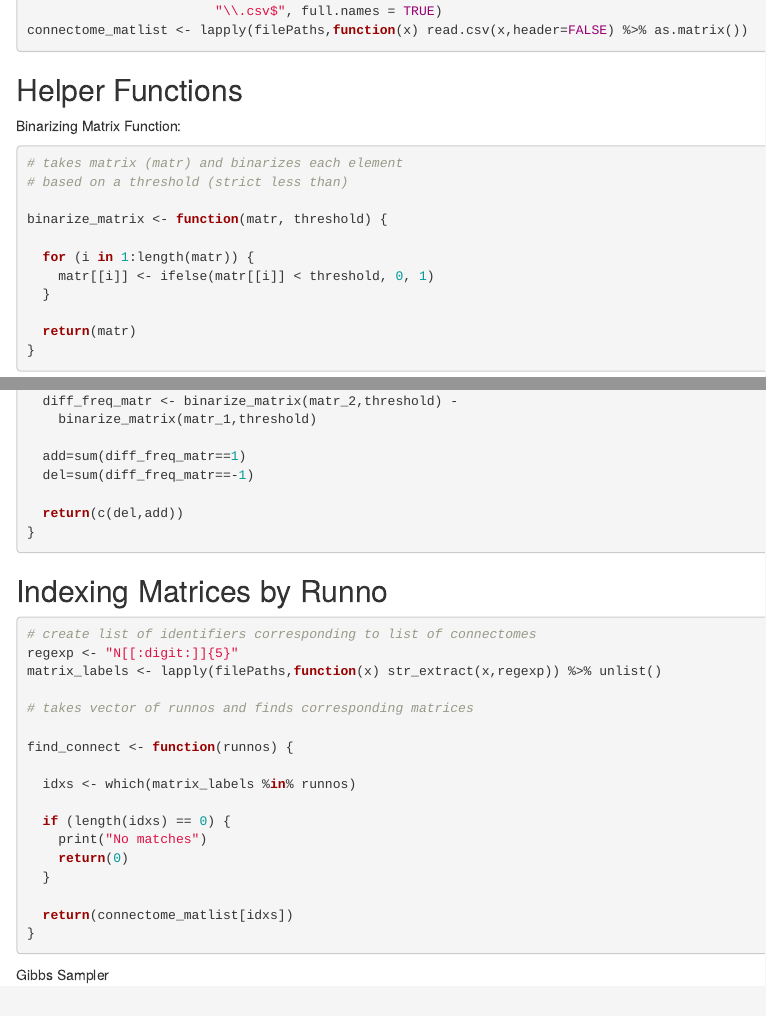
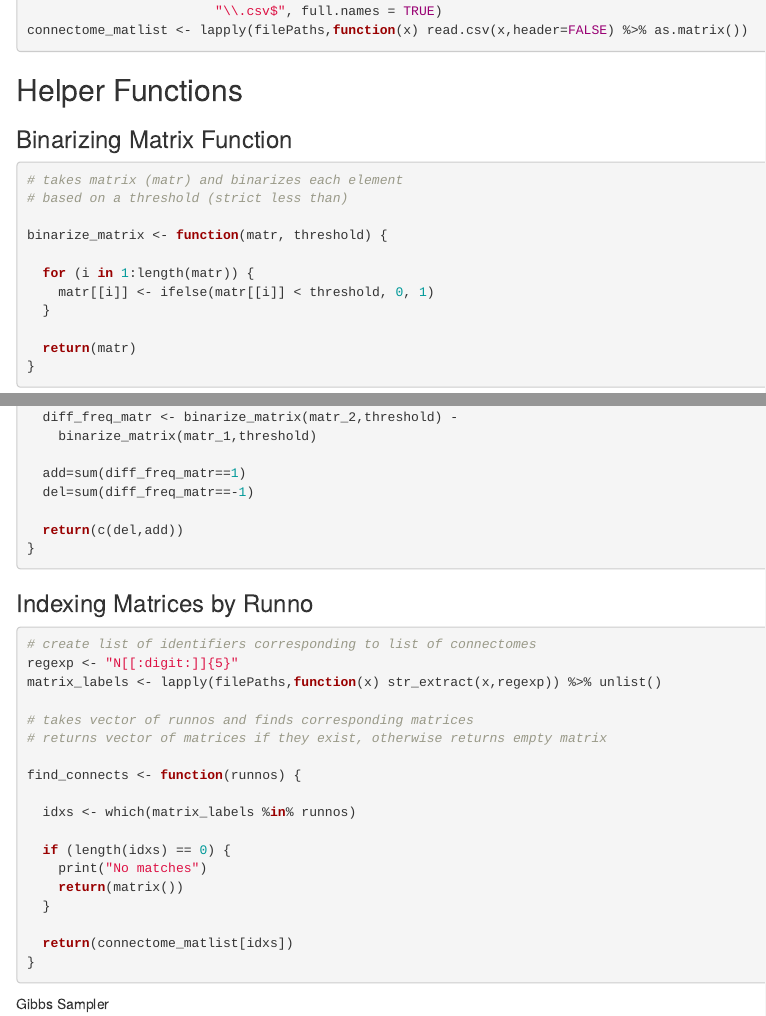
Before and after one commit to hungf8342/connectomics_team3, an R Markdown document (Frances/eda.Rmd): the page in a window 1100 px wide, from 350 px down, and a second part further down, joined at a grey line. Rendered offline with R 4.5, knitr and Pandoc, with nearby package versions; code that draws random numbers runs with fixed seeds of ours; some code elsewhere in the file could not run offline.

Commit message:
changed func name, null return

````diff
--- a/Frances/eda.Rmd
+++ b/Frances/eda.Rmd
@@ -27,7 +27,8 @@ connectome_matlist <- lapply(filePaths,function(x) read.csv(x,header=FALSE) %>%
 
 ## Helper Functions
 
-Binarizing Matrix Function:
+### Binarizing Matrix Function
+
 ```{r}
 # takes matrix (matr) and binarizes each element
 # based on a threshold (strict less than)
@@ -62,7 +63,7 @@ network_diffs <- function(matr_1,matr_2,threshold) {
 }
 ```
 
-## Indexing Matrices by Runno
+### Indexing Matrices by Runno
 ```{r}
 
 # create list of identifiers corresponding to list of connectomes
@@ -70,14 +71,15 @@
 matrix_labels <- lapply(filePaths,function(x) str_extract(x,regexp)) %>% unlist()
 
 # takes vector of runnos and finds corresponding matrices
+# returns vector of matrices if they exist, otherwise returns empty matrix
 
-find_connect <- function(runnos) {
+find_connects <- function(runnos) {
 
   idxs <- which(matrix_labels %in% runnos)
 
   if (length(idxs) == 0) {
     print("No matches")
-    return(0)
+    return(matrix())
   }
 
   return(connectome_matlist[idxs])
````
Also changed, not shown: Frances/eda.Rmd (2 more changed lines).
